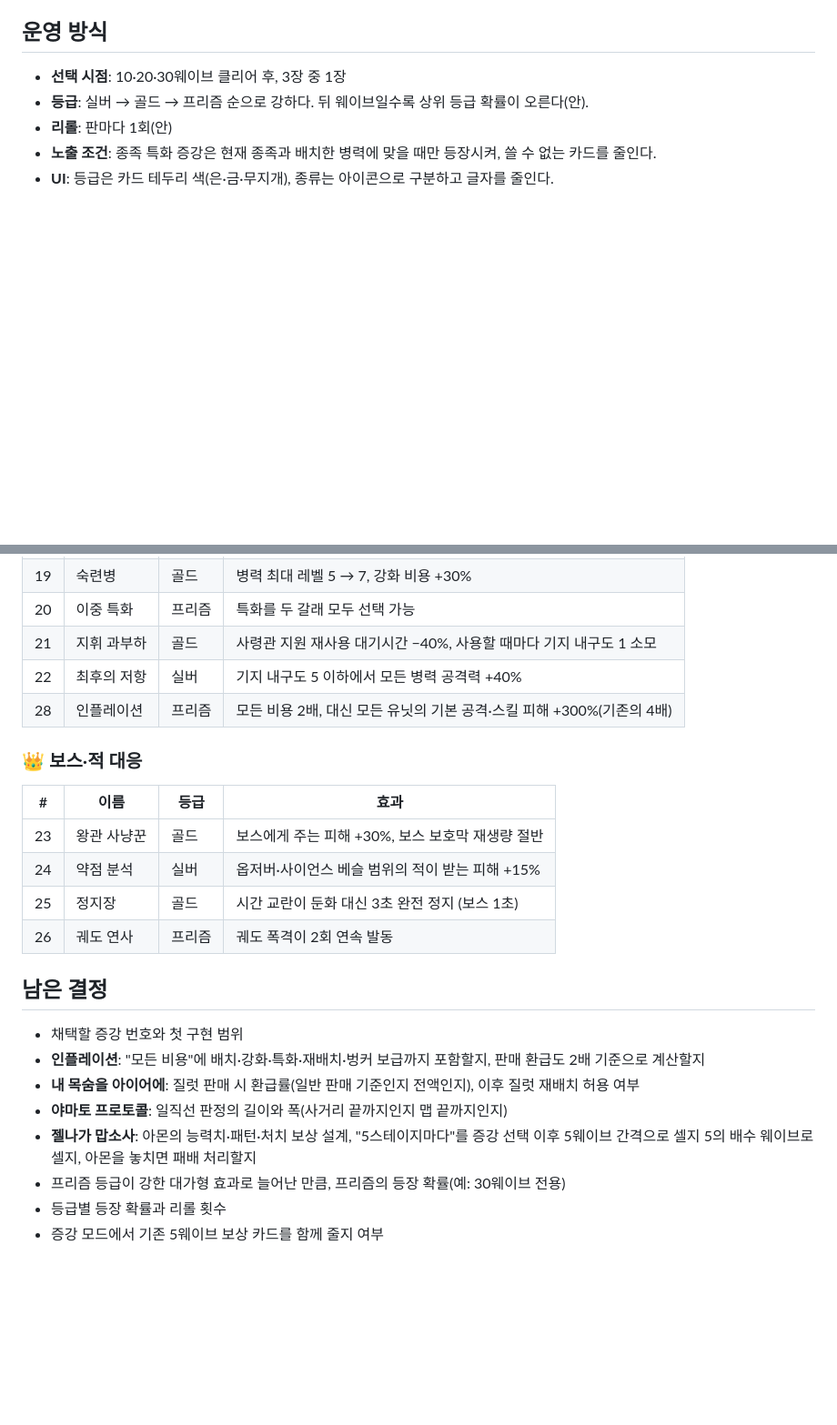
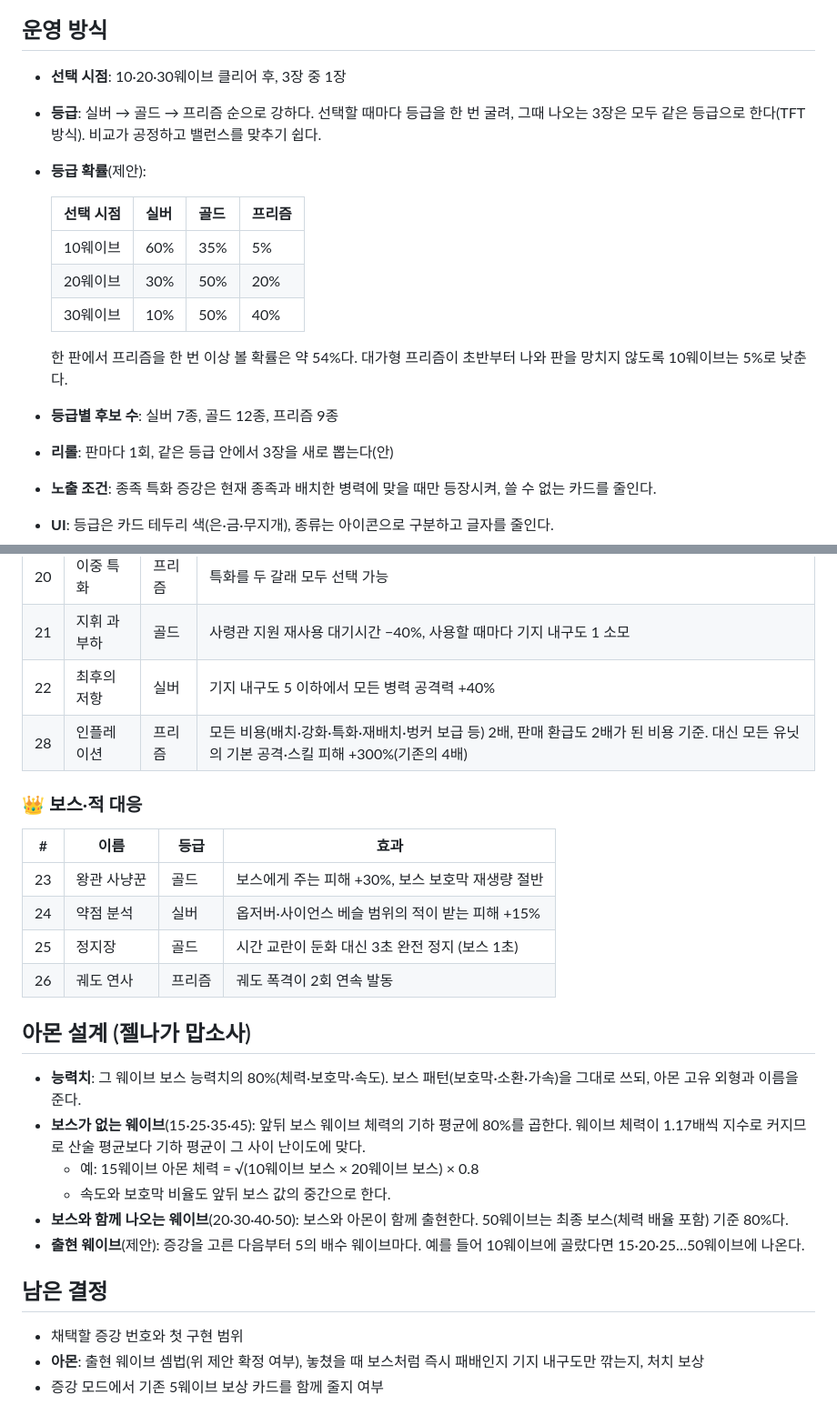
Before and after one commit to Park-jong/defense, a Markdown page: docs/augments.md, 2 parts joined by grey strips. Shown at 91% size. Rendered like a GitHub page; blank space fills up the shorter version.

Commit message:
📝 docs: 증강의 값과 아몬의 그림자를 저울 위에 올려 두다
열어 두었던 물음들에 답이 내려앉아, 증강의 대가와 아몬의 무게가 비로소 숫자를 얻습니다.

- 인플레이션: 배치·강화·특화·재배치·벙커 보급까지 모든 비용 2배, 판매 환급도 2배 비용 기준
- 내 목숨을 아이어에: 일반 판매 환급률로 일괄 판매, 이후 재배치 가능, 질럿의 모든 비용 3배
- 야마토 프로토콜: 사거리 끝까지 폭 0.7칸의 일직선 관통 판정
- 아몬 설계 추가: 그 웨이브 보스의 80%, 보스가 없는 웨이브는 앞뒤 보스 체력의 기하 평균 × 0.8
- 등급 확률 제안: 선택마다 3장 같은 등급, 10웨이브 60/35/5%, 20웨이브 30/50/20%, 30웨이브 10/50/40%(실버/골드/프리즘)
- 버전: 0.2.0

확인: 문서만 수정했으며 빌드·테스트 영향 없음. 게임 내 구현은 미실시.

저울의 눈금은 새겨졌습니다. 남은 몇 줄만 채우시면 이 설계도는 전장으로 내려갈 준비를 마칩니다.

```diff
--- a/docs/augments.md
+++ b/docs/augments.md
@@ -6,8 +6,18 @@
 ## 운영 방식
 
 - **선택 시점**: 10·20·30웨이브 클리어 후, 3장 중 1장
-- **등급**: 실버 → 골드 → 프리즘 순으로 강하다. 뒤 웨이브일수록 상위 등급 확률이 오른다(안).
-- **리롤**: 판마다 1회(안)
+- **등급**: 실버 → 골드 → 프리즘 순으로 강하다. 선택할 때마다 등급을 한 번 굴려, 그때 나오는 3장은 모두 같은 등급으로 한다(TFT 방식). 비교가 공정하고 밸런스를 맞추기 쉽다.
+- **등급 확률**(제안):
+
+  | 선택 시점 | 실버 | 골드 | 프리즘 |
+  |---|---|---|---|
+  | 10웨이브 | 60% | 35% | 5% |
+  | 20웨이브 | 30% | 50% | 20% |
+  | 30웨이브 | 10% | 50% | 40% |
+
+  한 판에서 프리즘을 한 번 이상 볼 확률은 약 54%다. 대가형 프리즘이 초반부터 나와 판을 망치지 않도록 10웨이브는 5%로 낮춘다.
+- **등급별 후보 수**: 실버 7종, 골드 12종, 프리즘 9종
+- **리롤**: 판마다 1회, 같은 등급 안에서 3장을 새로 뽑는다(안)
 - **노출 조건**: 종족 특화 증강은 현재 종족과 배치한 병력에 맞을 때만 등장시켜, 쓸 수 없는 카드를 줄인다.
 - **UI**: 등급은 카드 테두리 색(은·금·무지개), 종류는 아이콘으로 구분하고 글자를 줄인다.
 
@@ -55,7 +65,7 @@
 | 20 | 이중 특화 | 프리즘 | 특화를 두 갈래 모두 선택 가능 |
 | 21 | 지휘 과부하 | 골드 | 사령관 지원 재사용 대기시간 −40%, 사용할 때마다 기지 내구도 1 소모 |
 | 22 | 최후의 저항 | 실버 | 기지 내구도 5 이하에서 모든 병력 공격력 +40% |
-| 28 | 인플레이션 | 프리즘 | 모든 비용 2배, 대신 모든 유닛의 기본 공격·스킬 피해 +300%(기존의 4배) |
+| 28 | 인플레이션 | 프리즘 | 모든 비용(배치·강화·특화·재배치·벙커 보급 등) 2배, 판매 환급도 2배가 된 비용 기준. 대신 모든 유닛의 기본 공격·스킬 피해 +300%(기존의 4배) |
 
 ### 👑 보스·적 대응
 | # | 이름 | 등급 | 효과 |
@@ -65,13 +75,17 @@
 | 25 | 정지장 | 골드 | 시간 교란이 둔화 대신 3초 완전 정지 (보스 1초) |
 | 26 | 궤도 연사 | 프리즘 | 궤도 폭격이 2회 연속 발동 |
 
+## 아몬 설계 (젤나가 맙소사)
+
+- **능력치**: 그 웨이브 보스 능력치의 80%(체력·보호막·속도). 보스 패턴(보호막·소환·가속)을 그대로 쓰되, 아몬 고유 외형과 이름을 준다.
+- **보스가 없는 웨이브**(15·25·35·45): 앞뒤 보스 웨이브 체력의 기하 평균에 80%를 곱한다. 웨이브 체력이 1.17배씩 지수로 커지므로 산술 평균보다 기하 평균이 그 사이 난이도에 맞다.
+  - 예: 15웨이브 아몬 체력 = √(10웨이브 보스 × 20웨이브 보스) × 0.8
+  - 속도와 보호막 비율도 앞뒤 보스 값의 중간으로 한다.
+- **보스와 함께 나오는 웨이브**(20·30·40·50): 보스와 아몬이 함께 출현한다. 50웨이브는 최종 보스(체력 배율 포함) 기준 80%다.
+- **출현 웨이브**(제안): 증강을 고른 다음부터 5의 배수 웨이브마다. 예를 들어 10웨이브에 골랐다면 15·20·25…50웨이브에 나온다.
+
 ## 남은 결정
 
 - 채택할 증강 번호와 첫 구현 범위
-- **인플레이션**: "모든 비용"에 배치·강화·특화·재배치·벙커 보급까지 포함할지, 판매 환급도 2배 기준으로 계산할지
-- **내 목숨을 아이어에**: 질럿 판매 시 환급률(일반 판매 기준인지 전액인지), 이후 질럿 재배치 허용 여부
-- **야마토 프로토콜**: 일직선 판정의 길이와 폭(사거리 끝까지인지 맵 끝까지인지)
-- **젤나가 맙소사**: 아몬의 능력치·패턴·처치 보상 설계, "5스테이지마다"를 증강 선택 이후 5웨이브 간격으로 셀지 5의 배수 웨이브로 셀지, 아몬을 놓치면 패배 처리할지
-- 프리즘 등급이 강한 대가형 효과로 늘어난 만큼, 프리즘의 등장 확률(예: 30웨이브 전용)
-- 등급별 등장 확률과 리롤 횟수
+- **아몬**: 출현 웨이브 셈법(위 제안 확정 여부), 놓쳤을 때 보스처럼 즉시 패배인지 기지 내구도만 깎는지, 처치 보상
 - 증강 모드에서 기존 5웨이브 보상 카드를 함께 줄지 여부
```
Also changed, not shown: other parts of docs/augments.md (+3 -3 lines).
